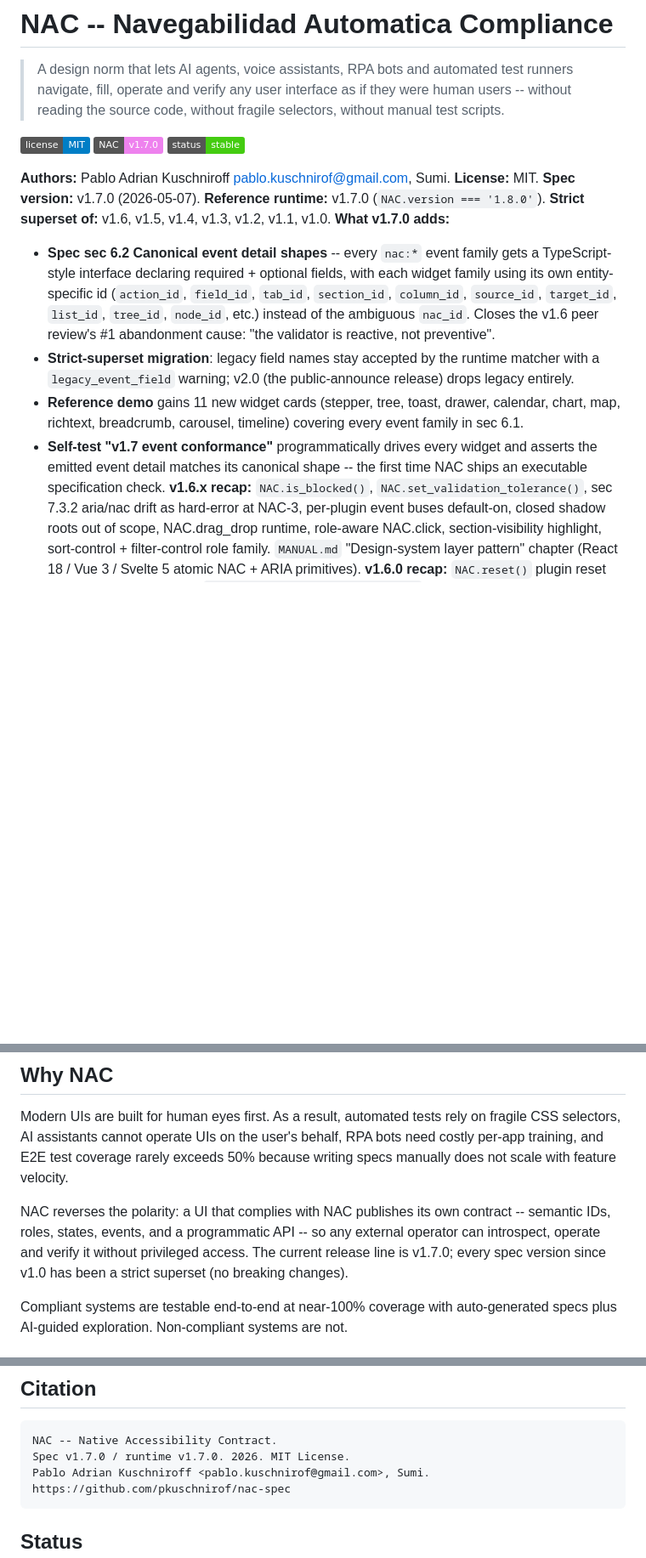
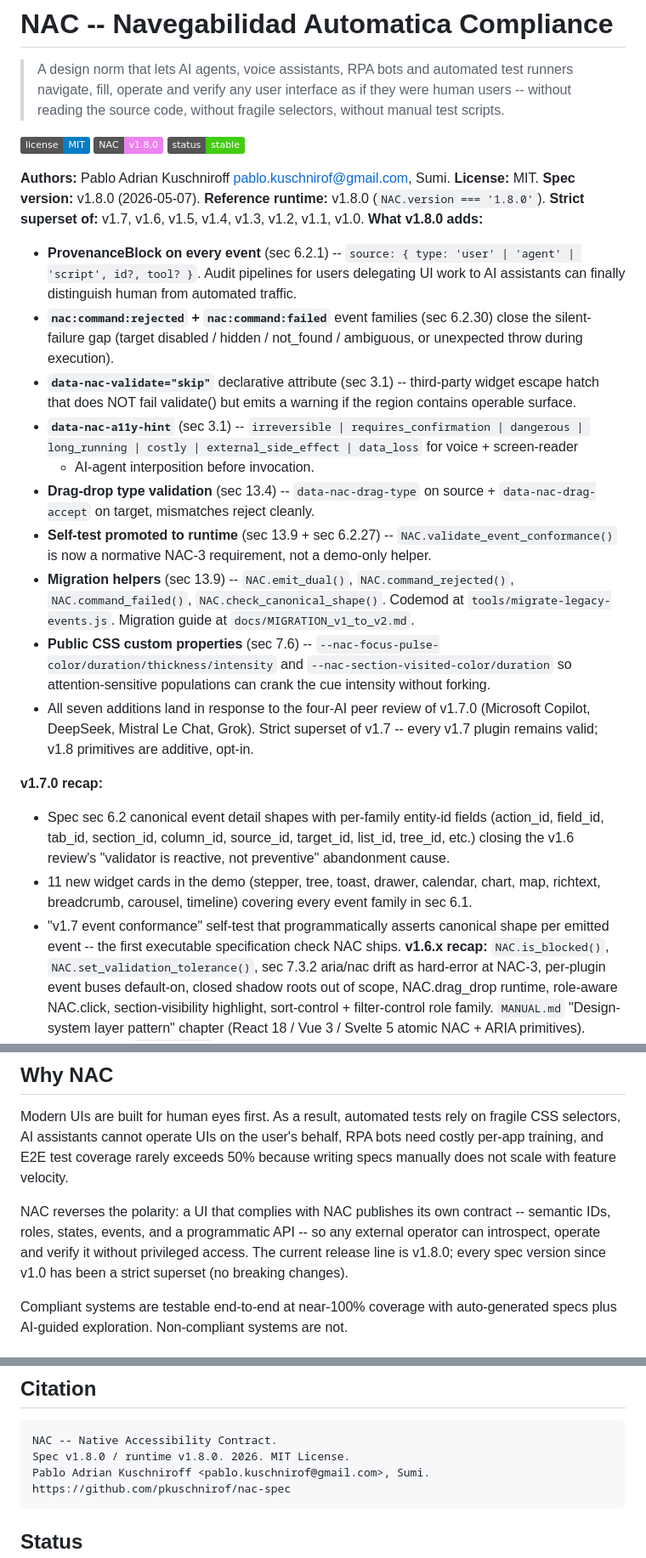
Before and after one commit to pkuschnirof/nac-spec, a Markdown page: README.md, 3 parts joined by grey strips. Shown at 85% size. GitHub-like rendering; badges without logos; blank space fills up the shorter version.

Commit message:
docs(nac-1.8): README badge + version block + recap drift fix
The previous v1.8 sweep updated 'NAC v1.7' -> 'NAC v1.8' but
missed three string patterns the regex did not cover:
- Badge URL: img.shields.io/badge/NAC-v1.7.0-violet.svg (the
  alt text said 1.8.0 but the rendered badge still showed 1.7.0)
- Spec version block: 'v1.7.0 (2026-05-07)' / 'Reference
  runtime: v1.7.0' / 'release line is v1.7.0'
- Footer signature: 'Spec v1.7.0 / runtime v1.7.0'

Plus the 'What v1.7.0 adds' section is replaced with 'What
v1.8.0 adds' (8 bullets covering ProvenanceBlock, command
events, skip-validate, a11y-hint, drag types, self-test
runtime promotion, migration helpers, focus pulse CSS) and the
v1.7.0 content is preserved as a recap so the new reader gets
the full evolution context. Strict-superset list extended to
include v1.7.

This drift was the load-bearing input for Claude's review-blocking
question 'what's the actual state of v1.7.0?' -- the repo header
made conflicting claims. Fixing it before round 2 reviews go out.

````diff
--- a/README.md
+++ b/README.md
@@ -6,36 +6,63 @@
 > code, without fragile selectors, without manual test scripts.
 
 [![License: MIT](https://img.shields.io/badge/license-MIT-blue.svg)](LICENSE)
-[![NAC v1.8.0](https://img.shields.io/badge/NAC-v1.7.0-violet.svg)](spec/NAC-v1.0.md)
+[![NAC v1.8.0](https://img.shields.io/badge/NAC-v1.8.0-violet.svg)](spec/NAC-v1.0.md)
 [![Status: Stable](https://img.shields.io/badge/status-stable-success.svg)](#)
 
 **Authors:** Pablo Adrian Kuschniroff <pablo.kuschnirof@gmail.com>, Sumi.
 **License:** MIT.
-**Spec version:** v1.7.0 (2026-05-07).
-**Reference runtime:** v1.7.0 (`NAC.version === '1.8.0'`).
-**Strict superset of:** v1.6, v1.5, v1.4, v1.3, v1.2, v1.1, v1.0.
-**What v1.7.0 adds:**
-- **Spec sec 6.2 Canonical event detail shapes** -- every
-  `nac:*` event family gets a TypeScript-style interface
-  declaring required + optional fields, with each widget
-  family using its own entity-specific id (`action_id`,
-  `field_id`, `tab_id`, `section_id`, `column_id`, `source_id`,
-  `target_id`, `list_id`, `tree_id`, `node_id`, etc.) instead
-  of the ambiguous `nac_id`. Closes the v1.6 peer review's
-  #1 abandonment cause: "the validator is reactive, not
-  preventive".
-- **Strict-superset migration**: legacy field names stay
-  accepted by the runtime matcher with a `legacy_event_field`
-  warning; v2.0 (the public-announce release) drops legacy
-  entirely.
-- **Reference demo** gains 11 new widget cards (stepper,
-  tree, toast, drawer, calendar, chart, map, richtext,
-  breadcrumb, carousel, timeline) covering every event family
-  in sec 6.1.
-- **Self-test "v1.7 event conformance"** programmatically
-  drives every widget and asserts the emitted event detail
-  matches its canonical shape -- the first time NAC ships an
-  executable specification check.
+**Spec version:** v1.8.0 (2026-05-07).
+**Reference runtime:** v1.8.0 (`NAC.version === '1.8.0'`).
+**Strict superset of:** v1.7, v1.6, v1.5, v1.4, v1.3, v1.2, v1.1, v1.0.
+**What v1.8.0 adds:**
+- **ProvenanceBlock on every event** (sec 6.2.1) --
+  `source: { type: 'user' | 'agent' | 'script', id?, tool? }`.
+  Audit pipelines for users delegating UI work to AI assistants
+  can finally distinguish human from automated traffic.
+- **`nac:command:rejected` + `nac:command:failed`** event
+  families (sec 6.2.30) close the silent-failure gap (target
+  disabled / hidden / not_found / ambiguous, or unexpected
+  throw during execution).
+- **`data-nac-validate="skip"`** declarative attribute (sec
+  3.1) -- third-party widget escape hatch that does NOT fail
+  validate() but emits a warning if the region contains
+  operable surface.
+- **`data-nac-a11y-hint`** (sec 3.1) -- `irreversible |
+  requires_confirmation | dangerous | long_running | costly |
+  external_side_effect | data_loss` for voice + screen-reader
+  + AI-agent interposition before invocation.
+- **Drag-drop type validation** (sec 13.4) --
+  `data-nac-drag-type` on source + `data-nac-drag-accept` on
+  target, mismatches reject cleanly.
+- **Self-test promoted to runtime** (sec 13.9 +
+  sec 6.2.27) -- `NAC.validate_event_conformance()` is now a
+  normative NAC-3 requirement, not a demo-only helper.
+- **Migration helpers** (sec 13.9) -- `NAC.emit_dual()`,
+  `NAC.command_rejected()`, `NAC.command_failed()`,
+  `NAC.check_canonical_shape()`. Codemod at
+  `tools/migrate-legacy-events.js`. Migration guide at
+  `docs/MIGRATION_v1_to_v2.md`.
+- **Public CSS custom properties** (sec 7.6) --
+  `--nac-focus-pulse-color/duration/thickness/intensity` and
+  `--nac-section-visited-color/duration` so attention-sensitive
+  populations can crank the cue intensity without forking.
+- All seven additions land in response to the four-AI peer
+  review of v1.7.0 (Microsoft Copilot, DeepSeek, Mistral
+  Le Chat, Grok). Strict superset of v1.7 -- every v1.7
+  plugin remains valid; v1.8 primitives are additive, opt-in.
+
+**v1.7.0 recap:**
+- Spec sec 6.2 canonical event detail shapes with per-family
+  entity-id fields (action_id, field_id, tab_id, section_id,
+  column_id, source_id, target_id, list_id, tree_id, etc.)
+  closing the v1.6 review's "validator is reactive, not
+  preventive" abandonment cause.
+- 11 new widget cards in the demo (stepper, tree, toast,
+  drawer, calendar, chart, map, richtext, breadcrumb, carousel,
+  timeline) covering every event family in sec 6.1.
+- "v1.7 event conformance" self-test that programmatically
+  asserts canonical shape per emitted event -- the first
+  executable specification check NAC ships.
 **v1.6.x recap:** `NAC.is_blocked()`,
 `NAC.set_validation_tolerance()`, sec 7.3.2 aria/nac drift as
 hard-error at NAC-3, per-plugin event buses default-on,
@@ -112,7 +139,7 @@ NAC reverses the polarity: a UI that complies with NAC publishes
 its own contract -- semantic IDs, roles, states, events, and a
 programmatic API -- so any external operator can introspect,
 operate and verify it without privileged access. The current
-release line is v1.7.0; every spec version since v1.0 has been
+release line is v1.8.0; every spec version since v1.0 has been
 a strict superset (no breaking changes).
 
 Compliant systems are testable end-to-end at near-100% coverage with
@@ -734,7 +761,7 @@ python nac_runner.py --target http://localhost:3000 --plugin contact_form
 
 ```
 NAC -- Native Accessibility Contract.
-Spec v1.7.0 / runtime v1.7.0. 2026. MIT License.
+Spec v1.8.0 / runtime v1.8.0. 2026. MIT License.
 Pablo Adrian Kuschniroff <pablo.kuschnirof@gmail.com>, Sumi.
 https://github.com/pkuschnirof/nac-spec
 ```
````
